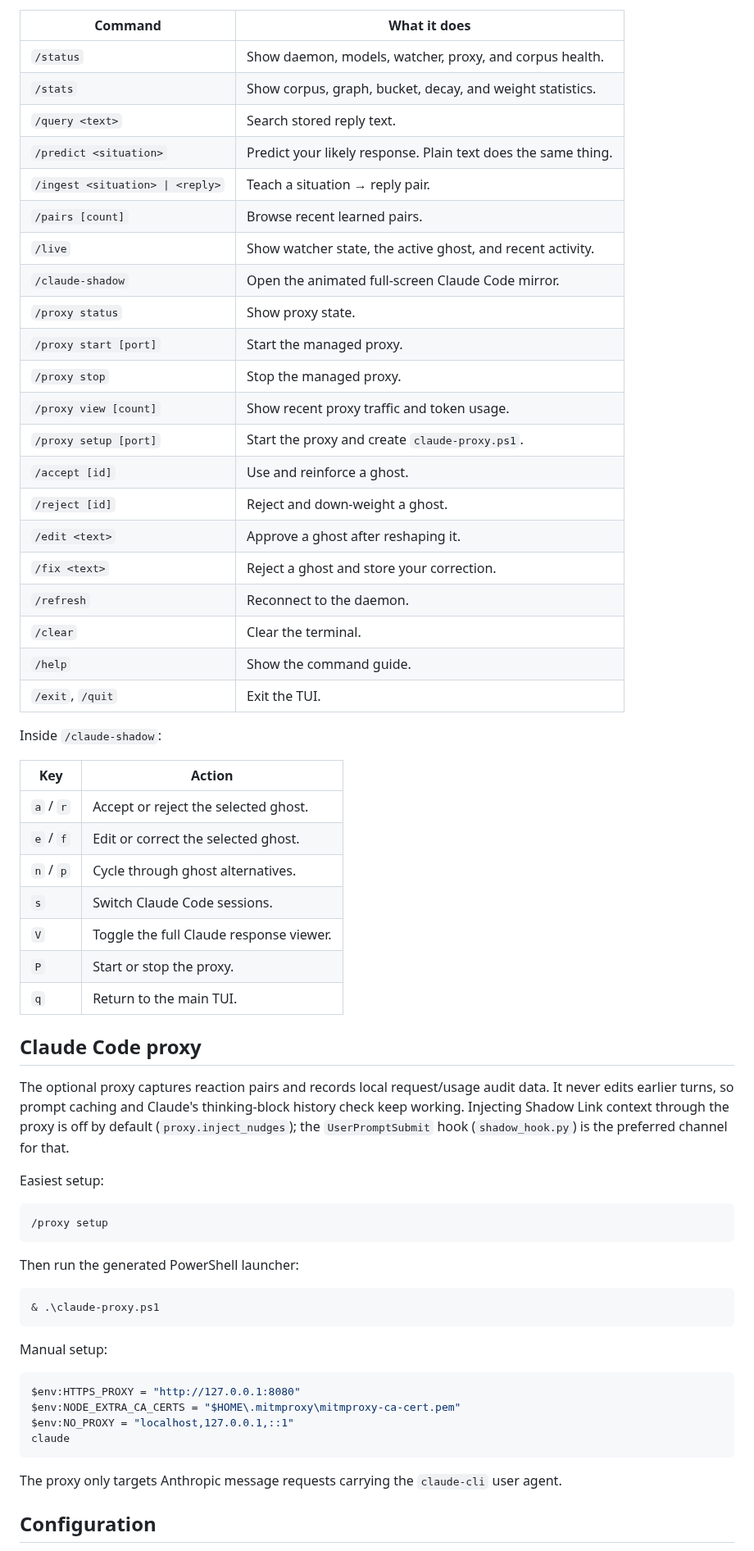
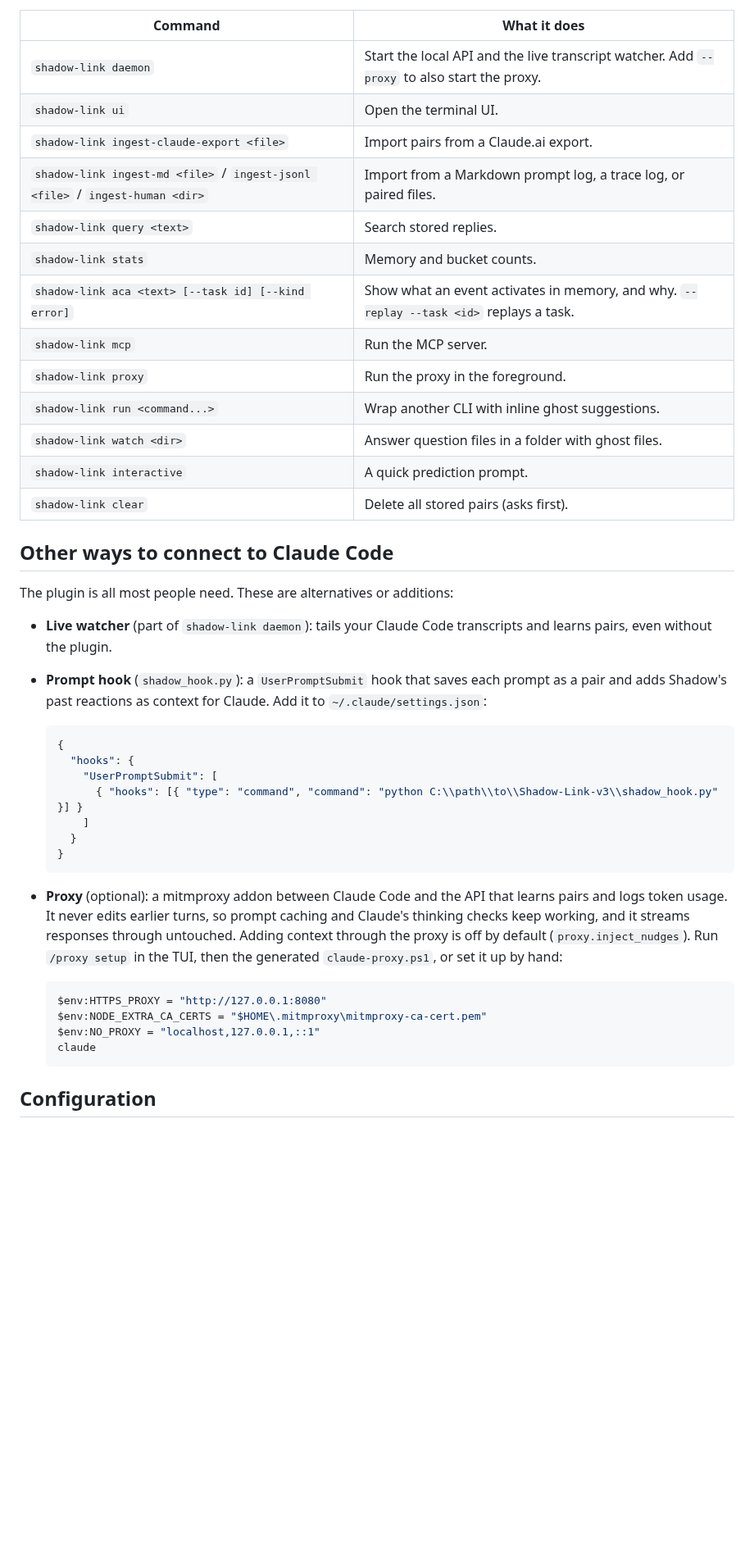
Before and after one commit to AIden6464-AI/Shadow-Link-v3, a Markdown page: README.md, the part around one of its changes. Shown at 82% size. Drawn GitHub-style; blank space fills up the shorter version.

````diff
--- a/README.md
+++ b/README.md
@@ -121,66 +136,45 @@ Type `/` in `shadow-link ui` to open the themed command palette.
 
 | Command | What it does |
 |---|---|
-| `/status` | Show daemon, models, watcher, proxy, and corpus health. |
-| `/stats` | Show corpus, graph, bucket, decay, and weight statistics. |
-| `/query <text>` | Search stored reply text. |
-| `/predict <situation>` | Predict your likely response. Plain text does the same thing. |
-| `/ingest <situation> \| <reply>` | Teach a situation → reply pair. |
-| `/pairs [count]` | Browse recent learned pairs. |
-| `/live` | Show watcher state, the active ghost, and recent activity. |
-| `/claude-shadow` | Open the animated full-screen Claude Code mirror. |
-| `/proxy status` | Show proxy state. |
-| `/proxy start [port]` | Start the managed proxy. |
-| `/proxy stop` | Stop the managed proxy. |
-| `/proxy view [count]` | Show recent proxy traffic and token usage. |
-| `/proxy setup [port]` | Start the proxy and create `claude-proxy.ps1`. |
-| `/accept [id]` | Use and reinforce a ghost. |
-| `/reject [id]` | Reject and down-weight a ghost. |
-| `/edit <text>` | Approve a ghost after reshaping it. |
-| `/fix <text>` | Reject a ghost and store your correction. |
-| `/refresh` | Reconnect to the daemon. |
-| `/clear` | Clear the terminal. |
-| `/help` | Show the command guide. |
-| `/exit`, `/quit` | Exit the TUI. |
+| `shadow-link daemon` | Start the local API and the live transcript watcher. Add `--proxy` to also start the proxy. |
+| `shadow-link ui` | Open the terminal UI. |
+| `shadow-link ingest-claude-export <file>` | Import pairs from a Claude.ai export. |
+| `shadow-link ingest-md <file>` / `ingest-jsonl <file>` / `ingest-human <dir>` | Import from a Markdown prompt log, a trace log, or paired files. |
+| `shadow-link query <text>` | Search stored replies. |
+| `shadow-link stats` | Memory and bucket counts. |
+| `shadow-link aca <text> [--task id] [--kind error]` | Show what an event activates in memory, and why. `--replay --task <id>` replays a task. |
+| `shadow-link mcp` | Run the MCP server. |
+| `shadow-link proxy` | Run the proxy in the foreground. |
+| `shadow-link run <command...>` | Wrap another CLI with inline ghost suggestions. |
+| `shadow-link watch <dir>` | Answer question files in a folder with ghost files. |
+| `shadow-link interactive` | A quick prediction prompt. |
+| `shadow-link clear` | Delete all stored pairs (asks first). |
 
-Inside `/claude-shadow`:
+## Other ways to connect to Claude Code
 
-| Key | Action |
-|---|---|
-| `a` / `r` | Accept or reject the selected ghost. |
-| `e` / `f` | Edit or correct the selected ghost. |
-| `n` / `p` | Cycle through ghost alternatives. |
-| `s` | Switch Claude Code sessions. |
-| `V` | Toggle the full Claude response viewer. |
-| `P` | Start or stop the proxy. |
-| `q` | Return to the main TUI. |
+The plugin is all most people need. These are alternatives or additions:
 
-## Claude Code proxy
+- **Live watcher** (part of `shadow-link daemon`): tails your Claude Code transcripts and learns pairs, even without the plugin.
+- **Prompt hook** (`shadow_hook.py`): a `UserPromptSubmit` hook that saves each prompt as a pair and adds Shadow's past reactions as context for Claude. Add it to `~/.claude/settings.json`:
 
-The optional proxy captures reaction pairs and records local request/usage audit data. It never edits earlier turns, so prompt caching and Claude's thinking-block history check keep working. Injecting Shadow Link context through the proxy is off by default (`proxy.inject_nudges`); the `UserPromptSubmit` hook (`shadow_hook.py`) is the preferred channel for that.
+  ```json
+  {
+    "hooks": {
+      "UserPromptSubmit": [
+        { "hooks": [{ "type": "command", "command": "python C:\\path\\to\\Shadow-Link-v3\\shadow_hook.py" }] }
+      ]
+    }
+  }
+  ```
 
-Easiest setup:
+- **Proxy** (optional): a mitmproxy addon between Claude Code and the API that learns pairs and logs token usage. It never edits earlier turns, so prompt caching and Claude's thinking checks keep working, and it streams responses through untouched. Adding context through the proxy is off by default (`proxy.inject_nudges`). Run `/proxy setup` in the TUI, then the generated `claude-proxy.ps1`, or set it up by hand:
 
-```text
-/proxy setup
-```
-
-Then run the generated PowerShell launcher:
-
-```powershell
-& .\claude-proxy.ps1
-```
-
-Manual setup:
-
-```powershell
-$env:HTTPS_PROXY = "http://127.0.0.1:8080"
-$env:NODE_EXTRA_CA_CERTS = "$HOME\.mitmproxy\mitmproxy-ca-cert.pem"
-$env:NO_PROXY = "localhost,127.0.0.1,::1"
-claude
-```
-
-The proxy only targets Anthropic message requests carrying the `claude-cli` user agent.
+  ```powershell
+  $env:HTTPS_PROXY = "http://127.0.0.1:8080"
+  $env:NODE_EXTRA_CA_CERTS = "$HOME\.mitmproxy\mitmproxy-ca-cert.pem"
+  $env:NO_PROXY = "localhost,127.0.0.1,::1"
+  claude
+  ```
 
 ## Configuration
 
````
Also changed, not shown: other parts of README.md (+128 -112 lines), docs/assets/shadow-ask.png (added), docs/assets/shadow-ghost.png (added), 1 other file.
